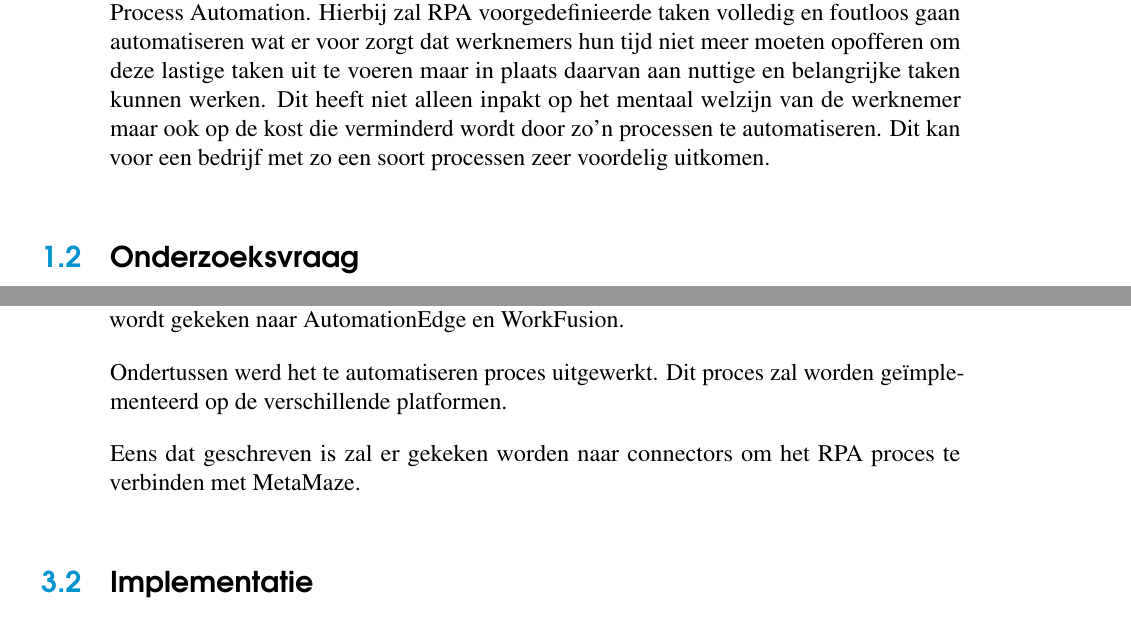
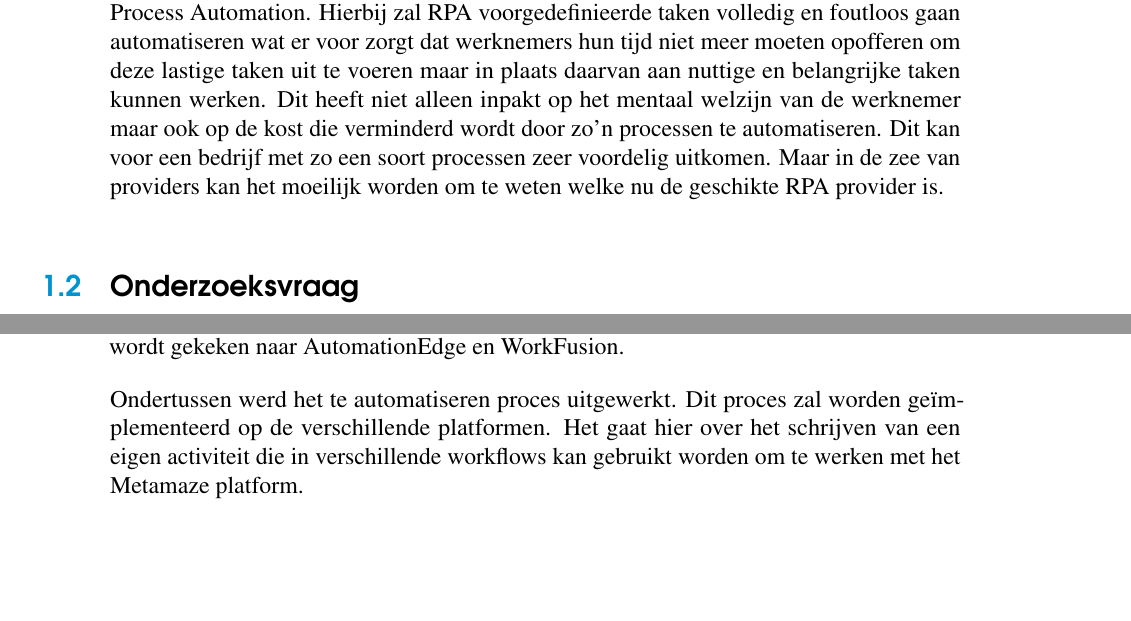
Before and after one commit to MoutPessemier/BachelorProef, a LaTeX thesis (BachProef/bachproef-tin.tex, which reads BachProef/inleiding.tex, BachProef/methodologie.tex): two parts of pages 20 and 31 of 39, joined at a grey line, cut so that both start at the same text, the shorter picture padded with empty space. Compiled offline with pdfLaTeX.

Commit message:
BAP V1.0.8 - process to be automated determined

```diff
--- a/BachProef/inleiding.tex
+++ b/BachProef/inleiding.tex
@@ -28,7 +28,7 @@ RPA robots, de software agenten die deze acties op zich nemen, kunnen onder ande
 
 %Uit je probleemstelling moet duidelijk zijn dat je onderzoek een meerwaarde heeft voor een concrete doelgroep. De doelgroep moet goed gedefinieerd en afgelijnd zijn. Doelgroepen als ``bedrijven,'' ``KMO's,'' systeembeheerders, enz.~zijn nog te vaag. Als je een lijstje kan maken van de personen/organisaties die een meerwaarde zullen vinden in deze bachelorproef (dit is eigenlijk je steekproefkader), dan is dat een indicatie dat de doelgroep goed gedefinieerd is. Dit kan een enkel bedrijf zijn of zelfs één persoon (je co-promotor/opdrachtgever).
 
-Als werknemer heel de tijd dezelfde, repetitieve taak uitvoeren is saai en vervelend werk. Als men daarbij de focus dan nog eens verliest is het ook zeer makkelijk om fouten te maken tijdens het uitvoeren van dit proces. Door het gebrek aan verantwoordelijkheid in de werknemer in combinatie met het herhaaldelijk uitvoeren van dit ene proces, verhoogt de kans op burn-outs. Om dit alles tegen te gaan kan beroep gedaan worden op Robotic Process Automation. Hierbij zal RPA voorgedefinieerde taken volledig en foutloos gaan automatiseren wat er voor zorgt dat werknemers hun tijd niet meer moeten opofferen om deze lastige taken uit te voeren maar in plaats daarvan aan nuttige en belangrijke taken kunnen werken. Dit heeft niet alleen inpakt op het mentaal welzijn van de werknemer maar ook op de kost die verminderd wordt door zo'n processen te automatiseren. Dit kan voor een bedrijf met zo een soort processen zeer voordelig uitkomen.
+Als werknemer heel de tijd dezelfde, repetitieve taak uitvoeren is saai en vervelend werk. Als men daarbij de focus dan nog eens verliest is het ook zeer makkelijk om fouten te maken tijdens het uitvoeren van dit proces. Door het gebrek aan verantwoordelijkheid in de werknemer in combinatie met het herhaaldelijk uitvoeren van dit ene proces, verhoogt de kans op burn-outs. Om dit alles tegen te gaan kan beroep gedaan worden op Robotic Process Automation. Hierbij zal RPA voorgedefinieerde taken volledig en foutloos gaan automatiseren wat er voor zorgt dat werknemers hun tijd niet meer moeten opofferen om deze lastige taken uit te voeren maar in plaats daarvan aan nuttige en belangrijke taken kunnen werken. Dit heeft niet alleen inpakt op het mentaal welzijn van de werknemer maar ook op de kost die verminderd wordt door zo'n processen te automatiseren. Dit kan voor een bedrijf met zo een soort processen zeer voordelig uitkomen. Maar in de zee van providers kan het moeilijk worden om te weten welke nu de geschikte RPA provider is.
 
 \section{\IfLanguageName{dutch}{Onderzoeksvraag}{Research question}}
 \label{sec:onderzoeksvraag}
--- a/BachProef/methodologie.tex
+++ b/BachProef/methodologie.tex
@@ -17,6 +17,4 @@ Aan de hand van verchillende RPA providers zal een concreet proces geautomatisee
 \section{Voorbereiding}
 Ter voorbereiding van het te automatiseren proces bij Faktion heb ik mij eerst ingewerkt op het platform waar dit proces zich voordoet. Ook heb ik de volledige 'RPA Developer Essentials' cursus aangeboden door UiPath gevolgd om een algemene basiskennis rond RPA te beheersen. Daarna is de afweging gemaakt welke RPA software providers nu zullen vergelijken worden. Hieruit zijn 5 kandidaten naar boven gekomen. Als 2 grote providers zal gekeken worden naar UiPath en Automation Anywhere. Voor de kleinere providers wordt gekeken naar AutomationEdge en WorkFusion.
 
-Ondertussen werd het te automatiseren proces uitgewerkt. Dit proces zal worden geïmplementeerd op de verschillende  platformen.
-
-Eens dat geschreven is zal er gekeken worden naar connectors om het RPA proces te verbinden met MetaMaze.
+Ondertussen werd het te automatiseren proces uitgewerkt. Dit proces zal worden geïmplementeerd op de verschillende  platformen. Het gaat hier over het schrijven van een eigen activiteit die in verschillende workflows kan gebruikt worden om te werken met het Metamaze platform.
@@ -23,2 +24,3 @@ Eens dat geschreven is zal er gekeken worden naar connectors om het RPA proces t
+\end{figure}
 
 \section{Implementatie}
```
Also changed, not shown: Assets/exampleProcess.png (added), README.md, BachProef/methodologie.tex (6 more changed lines).
